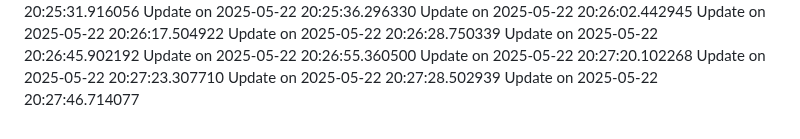
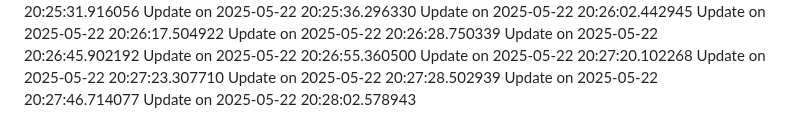
Before and after one commit to nahmad0/nahmadpushes, a Markdown page: README.md, the part around the change. GitHub-like rendering.

Commit message:
Fix formatting

```diff
--- a/README.md
+++ b/README.md
@@ -96,3 +96,4 @@ Update on 2025-05-22 20:27:20.102268
 Update on 2025-05-22 20:27:23.307710
 Update on 2025-05-22 20:27:28.502939
 Update on 2025-05-22 20:27:46.714077
+Update on 2025-05-22 20:28:02.578943
```
